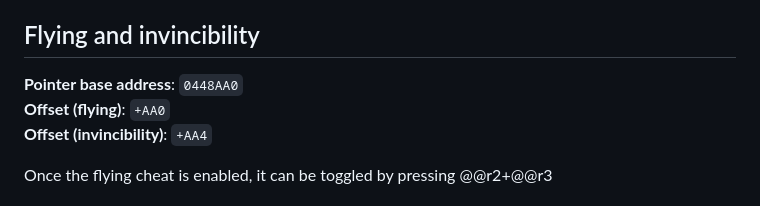
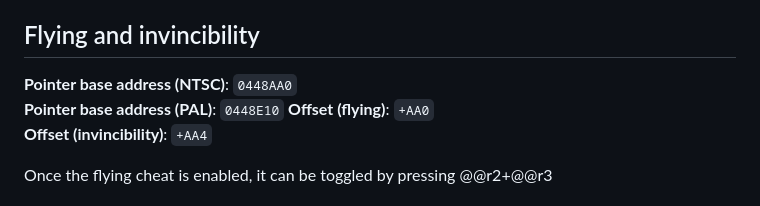
Before and after one commit to KyaDLFiles/kyadlfiles.github.io, a Markdown page: templates/technical/!index.md, the part around the change printed below. Rendered like a GitHub page.

```diff
--- a/templates/technical/!index.md
+++ b/templates/technical/!index.md
@@ -276,7 +313,8 @@ These are stored next to each other and are accessed via a pointer.
 
 ## Flying and invincibility
 
-**Pointer base address**: `0448AA0`
+**Pointer base address (NTSC)**: `0448AA0`
+**Pointer base address (PAL)**: `0448E10`
 **Offset (flying)**: `+AA0`
 **Offset (invincibility)**: `+AA4`
 
```
Also changed, not shown: other parts of templates/technical/!index.md (+44 -7 lines).
